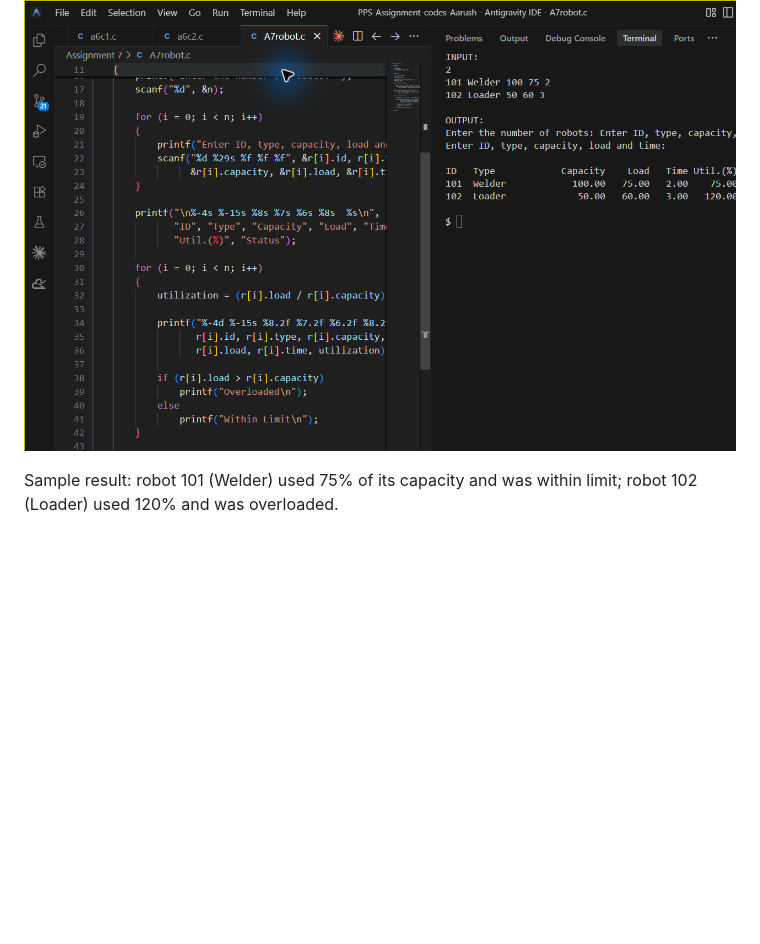
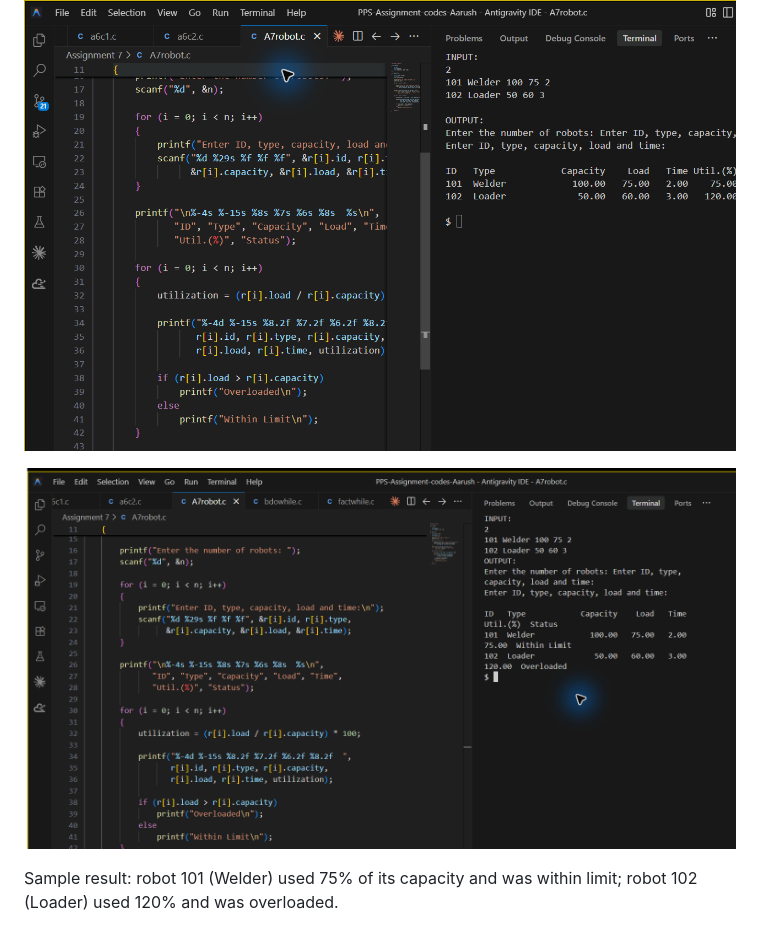
Before and after one commit to aarushchavan/PPS-Assignment-codes-, a Markdown page: Assignment 7/README.md, the part around the change. Rendered like a GitHub page; pictures changed too: Assignment 7/screenshots/A7robot-readable.png (added); blank space fills up the shorter version.

Commit message:
Show complete robot output in screenshot

```diff
--- a/Assignment 7/README.md
+++ b/Assignment 7/README.md
@@ -8,4 +8,6 @@
 
 ![Remaining robot code and output](screenshots/A7robot-part2.png)
 
+![Robot code and complete wrapped result](screenshots/A7robot-readable.png)
+
 Sample result: robot 101 (Welder) used 75% of its capacity and was within limit; robot 102 (Loader) used 120% and was overloaded.
```
